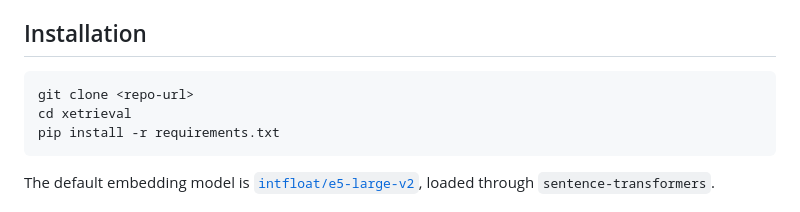
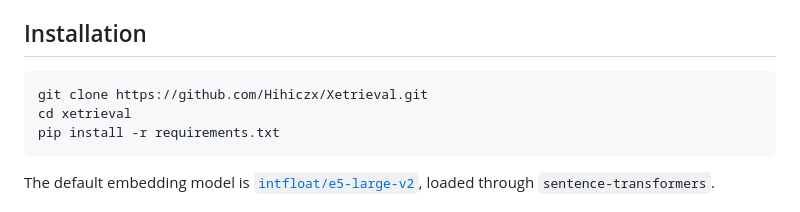
Before and after one commit to Hihiczx/Xetrieval, a Markdown page: README.md, the part around the change. Rendered like a GitHub page.

Commit message:
update url

````diff
--- a/README.md
+++ b/README.md
@@ -38,7 +38,7 @@ The returned `shared_features` field corresponds to `O(q,d)` in the paper.
 ## Installation
 
 ```bash
-git clone <repo-url>
+git clone https://github.com/Hihiczx/Xetrieval.git
 cd xetrieval
 pip install -r requirements.txt
 ```
````
